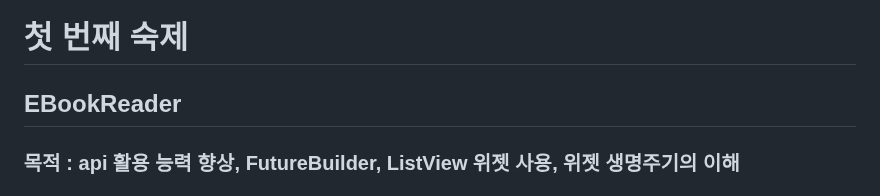
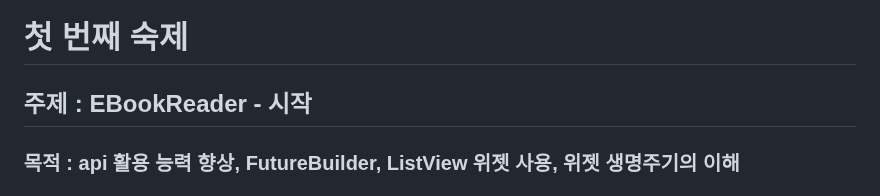
Before and after one commit to 1408bg/1408bg.github.io, a Markdown page: homework/flutter/README.md, the part around the change. Rendered like a GitHub page.

```diff
--- a/homework/flutter/README.md
+++ b/homework/flutter/README.md
@@ -15,7 +15,7 @@ Flutter로 원하는 앱을 개발하는 것은 쉬우며 또한 어려운 일
 
 그럼 즐거운 개발 되십시오 ^^
 # 첫 번째 숙제
-## EBookReader
+## 주제 : EBookReader - 시작
 ### 목적 : api 활용 능력 향상, FutureBuilder, ListView 위젯 사용, 위젯 생명주기의 이해
 ### 제출 기한 : 6/11 ~ 6/20
 여러분은 온라인 책을 소개하는 어플리케이션 제작을 의뢰받았습니다.
```
